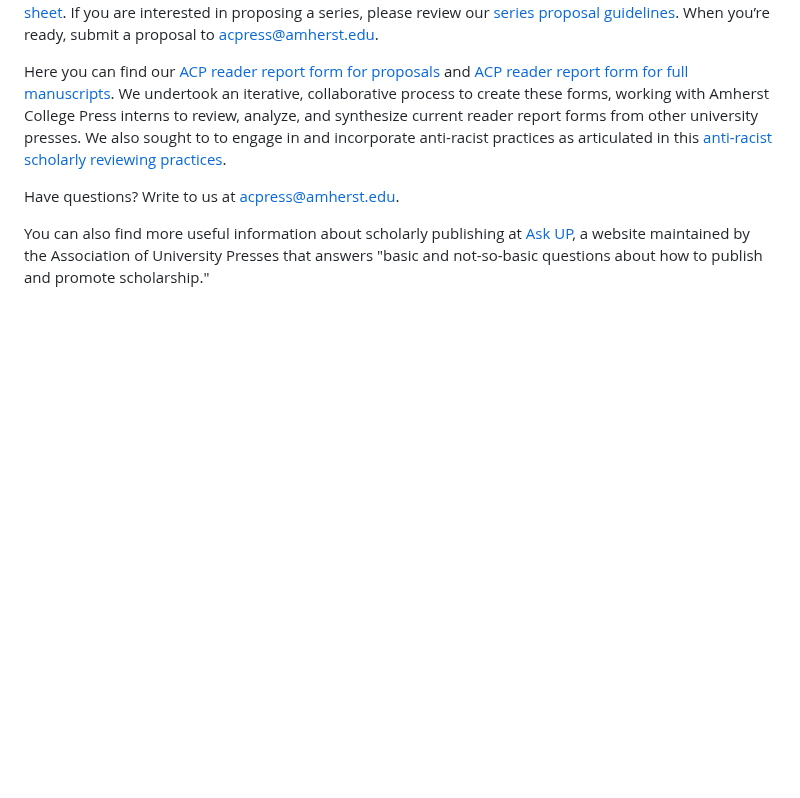
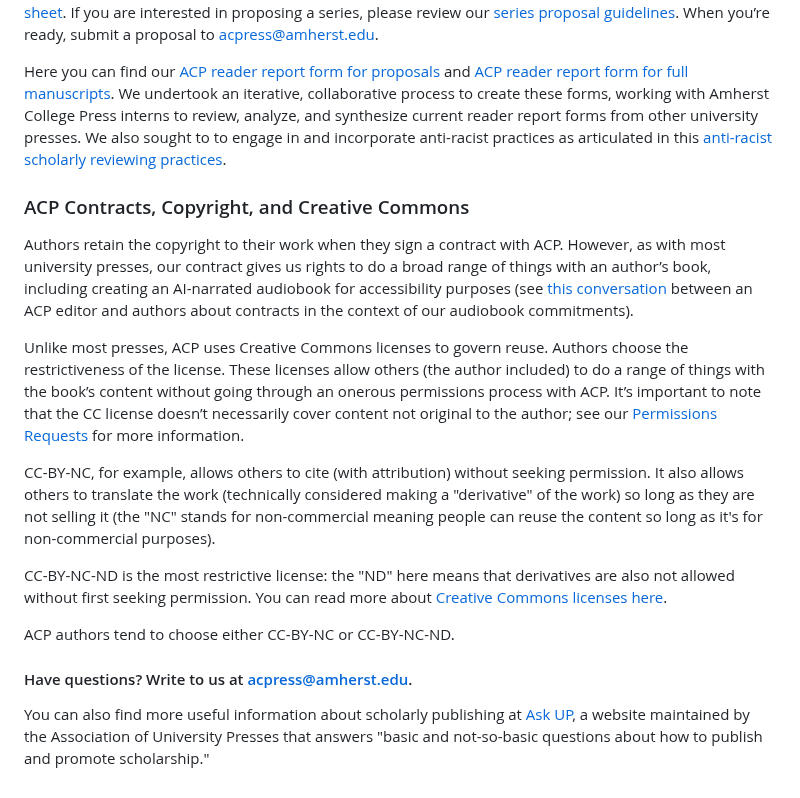
Before and after one commit to mlibrary/about-amherst, a Markdown page: src/content/authors.md, the part around one of its changes. Rendered like a GitHub page; blank space fills up the shorter version.

Commit message:
Update Pages “authors”

```diff
--- a/src/content/authors.md
+++ b/src/content/authors.md
@@ -16,6 +16,18 @@ See our [individual project proposal template](https://docs.google.com/document/
 
 Here you can find our [ACP reader report form for proposals ](https://docs.google.com/document/d/1qPhWyABNPNcDT_-V7tI8_gIyUeptHdFixrELk81FLFY/edit?usp=sharing)and [ACP reader report form for full manuscripts](https://docs.google.com/document/d/1Pn1IV67WIyZkOiz3Nc-vulowq5bwCbjfyya5NBrh_Hg/edit?usp=sharing). We undertook an iterative, collaborative process to create these forms, working with Amherst College Press interns to review, analyze, and synthesize current reader report forms from other university presses. We also sought to to engage in and incorporate anti-racist practices as articulated in this [anti-racist scholarly reviewing practices](https://docs.google.com/document/d/1lZmZqeNNnYfYgmTKSbL2ijYbR4OMovv6A-bDwJRnwx8/edit).
 
-Have questions? Write to us at <a href="mailto:acpress@amherst.edu">acpress@amherst.edu</a>.
+### ACP Contracts, Copyright, and Creative Commons
+
+Authors retain the copyright to their work when they sign a contract with ACP. However, as with most university presses, our contract gives us rights to do a broad range of things with an author’s book, including creating an AI-narrated audiobook for accessibility purposes (see [this conversation](https://aseees.org/newsnet-article/speak-ai-a-conversation-about-publishing-ai-narrated-audiobooks-and-vladimir-nabokov/) between an ACP editor and authors about contracts in the context of our audiobook commitments).
+
+Unlike most presses, ACP uses Creative Commons licenses to govern reuse. Authors choose the restrictiveness of the license. These licenses allow others (the author included) to do a range of things with the book’s content without going through an onerous permissions process with ACP. It’s important to note that the CC license doesn’t necessarily cover content not original to the author; see our [Permissions Requests](https://docs.google.com/document/d/1mR4s0DOJrqIUo5kJepEUvnb38oT3_0LVXp8JCS4Qk4w/edit) for more information.
+
+CC-BY-NC, for example, allows others to cite (with attribution) without seeking permission. It also allows others to translate the work (technically considered making a "derivative" of the work) so long as they are not selling it (the "NC" stands for non-commercial meaning people can reuse the content so long as it's for non-commercial purposes).
+
+CC-BY-NC-ND is the most restrictive license: the "ND" here means that derivatives are also not allowed without first seeking permission. You can read more about [Creative Commons licenses here](https://creativecommons.org/licenses/).
+
+ACP authors tend to choose either CC-BY-NC or CC-BY-NC-ND.
+
+#### Have questions? Write to us at <a href="mailto:acpress@amherst.edu">acpress@amherst.edu</a>.
 
 You can also find more useful information about scholarly publishing at [Ask UP](https://ask.up.hcommons.org/), a website maintained by the Association of University Presses that answers "basic and not-so-basic questions about how to publish and promote scholarship."
```
Also changed, not shown: other parts of src/content/authors.md (+1 -1 lines).
